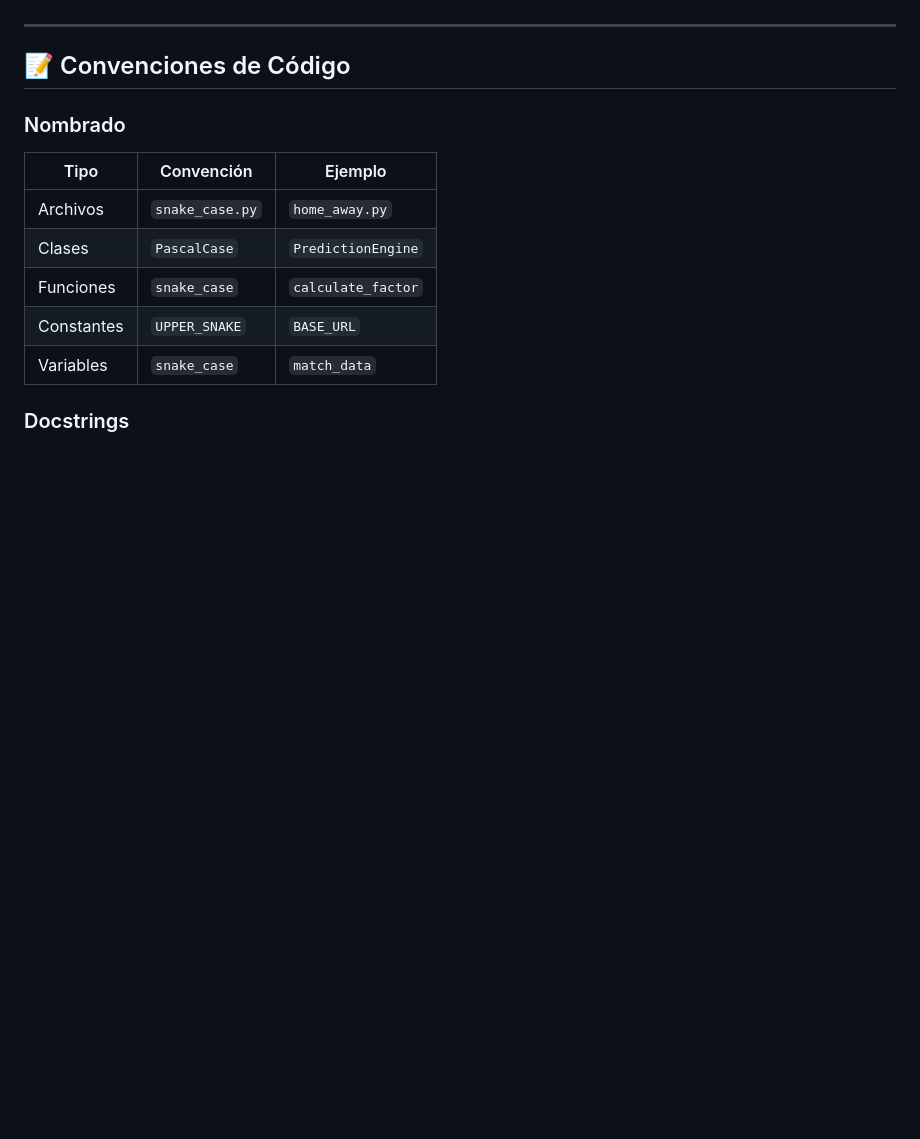
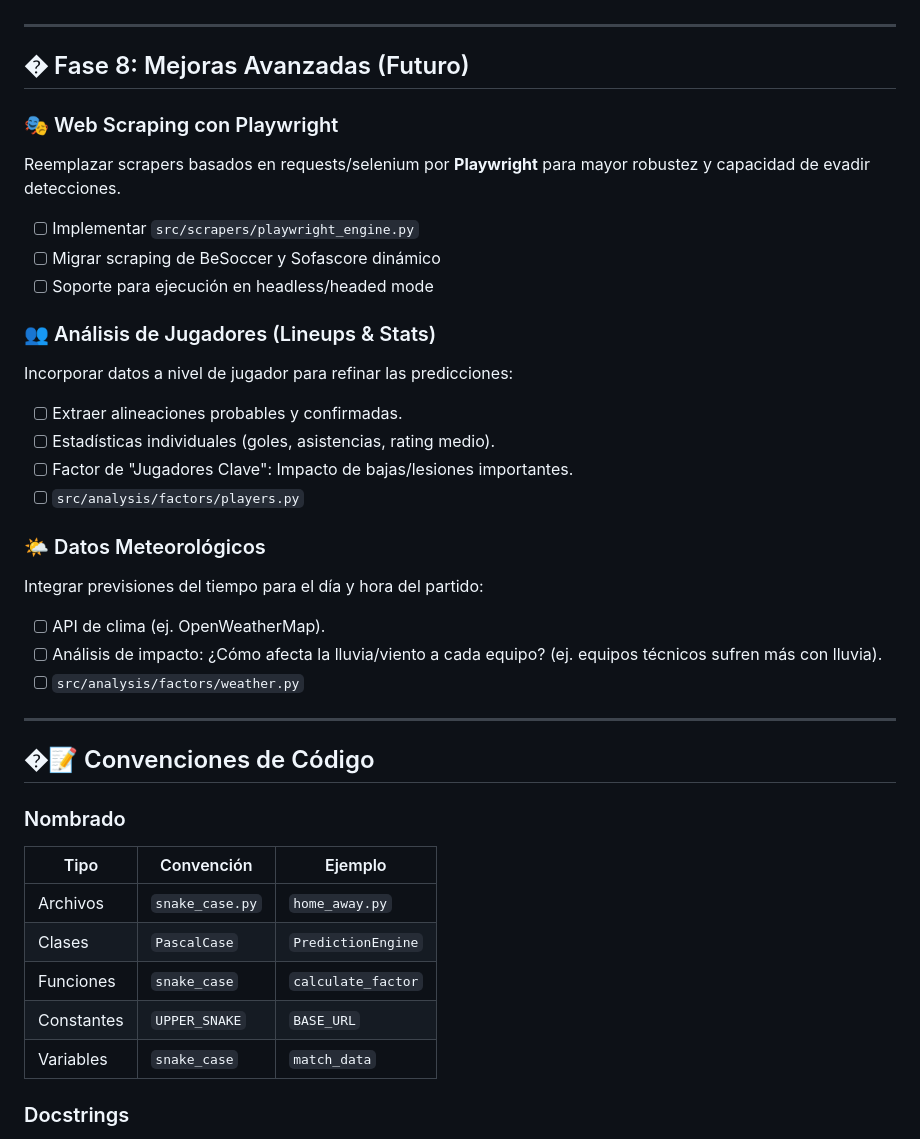
Before and after one commit to vikiii22/scrapper-news, a Markdown page: GEMINI.md, the part around the change. Rendered like a GitHub page; blank space fills up the shorter version.

Commit message:
feat: Add advanced improvements section for future enhancements in web scraping, player analysis, and weather data integration

```diff
--- a/GEMINI.md
+++ b/GEMINI.md
@@ -456,7 +456,30 @@ class PredictionEngine:
 
 ---
 
-## 📝 Convenciones de Código
+## � Fase 8: Mejoras Avanzadas (Futuro)
+
+### 🎭 Web Scraping con Playwright
+Reemplazar scrapers basados en requests/selenium por **Playwright** para mayor robustez y capacidad de evadir detecciones.
+- [ ] Implementar `src/scrapers/playwright_engine.py`
+- [ ] Migrar scraping de BeSoccer y Sofascore dinámico
+- [ ] Soporte para ejecución en headless/headed mode
+
+### 👥 Análisis de Jugadores (Lineups & Stats)
+Incorporar datos a nivel de jugador para refinar las predicciones:
+- [ ] Extraer alineaciones probables y confirmadas.
+- [ ] Estadísticas individuales (goles, asistencias, rating medio).
+- [ ] Factor de "Jugadores Clave": Impacto de bajas/lesiones importantes.
+- [ ] `src/analysis/factors/players.py`
+
+### 🌤️ Datos Meteorológicos
+Integrar previsiones del tiempo para el día y hora del partido:
+- [ ] API de clima (ej. OpenWeatherMap).
+- [ ] Análisis de impacto: ¿Cómo afecta la lluvia/viento a cada equipo? (ej. equipos técnicos sufren más con lluvia).
+- [ ] `src/analysis/factors/weather.py`
+
+---
+
+## �📝 Convenciones de Código
 
 ### Nombrado
 | Tipo | Convención | Ejemplo |
```
